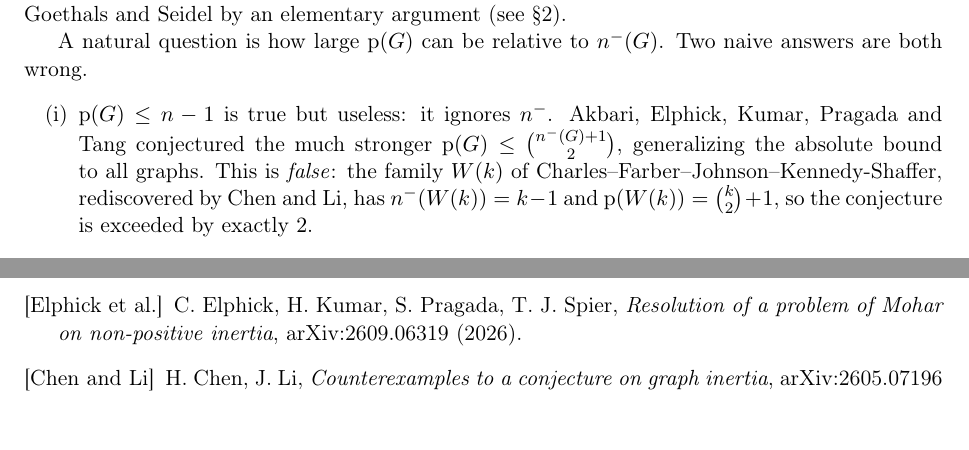
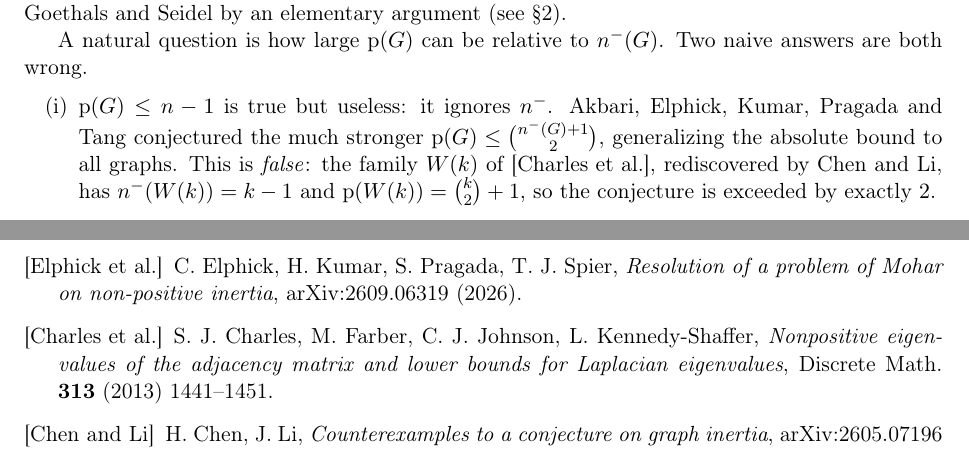
Before and after one commit to rajveersinh-is-dev/inertia-admissible-polynomials, a LaTeX paper (paper/main.tex): two parts of pages 1 and 9 of 11, joined at a grey line, cut so that both start at the same text, the shorter picture padded with empty space. Compiled offline with pdfLaTeX.

Commit message:
paper: cite the original source of the W(k) family and rebuild

```diff
--- a/paper/main.tex
+++ b/paper/main.tex
@@ -65,7 +65,7 @@ are both wrong.
 \item[(i)] $\pp(G)\le n-1$ is true but useless: it ignores $n^-$.  Akbari, Elphick,
       Kumar, Pragada and Tang conjectured the much stronger
       $\pp(G)\le \binom{n^-(G)+1}{2}$, generalizing the absolute bound to all graphs.
-      This is \emph{false}: the family $W(k)$ of Charles--Farber--Johnson--Kennedy-Shaffer,
+      This is \emph{false}: the family $W(k)$ of \cite{CharlesEtAl2013},
       rediscovered by Chen and Li, has $n^-(W(k))=k-1$ and $\pp(W(k))=\binom{k}{2}+1$, so
       the conjecture is exceeded by exactly $2$.
 \item[(ii)] Conversely, graphs with very few negative eigenvalues can have $\pp(G)\to\infty$
@@ -611,6 +611,11 @@ S.~Akbari, C.~Elphick, H.~Kumar, S.~Pragada, Q.~Tang,
 C.~Elphick, H.~Kumar, S.~Pragada, T.~J.~Spier,
 \emph{Resolution of a problem of Mohar on non-positive inertia}, arXiv:2609.06319 (2026).
 
+\bibitem[Charles et~al.]{CharlesEtAl2013}
+S.~J.~Charles, M.~Farber, C.~J.~Johnson, L.~Kennedy-Shaffer, \emph{Nonpositive
+eigenvalues of the adjacency matrix and lower bounds for Laplacian eigenvalues},
+Discrete Math.\ \textbf{313} (2013) 1441--1451.
+
 \bibitem[Chen and Li]{ChenLi2026}
 H.~Chen, J.~Li, \emph{Counterexamples to a conjecture on graph inertia}, arXiv:2605.07196
 (2026).
```
Also changed, not shown: paper/main.pdf.
